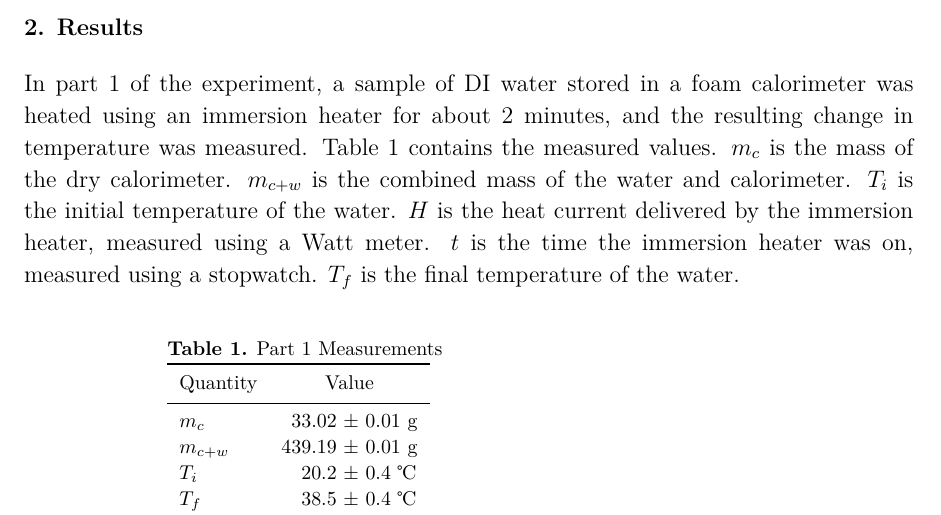
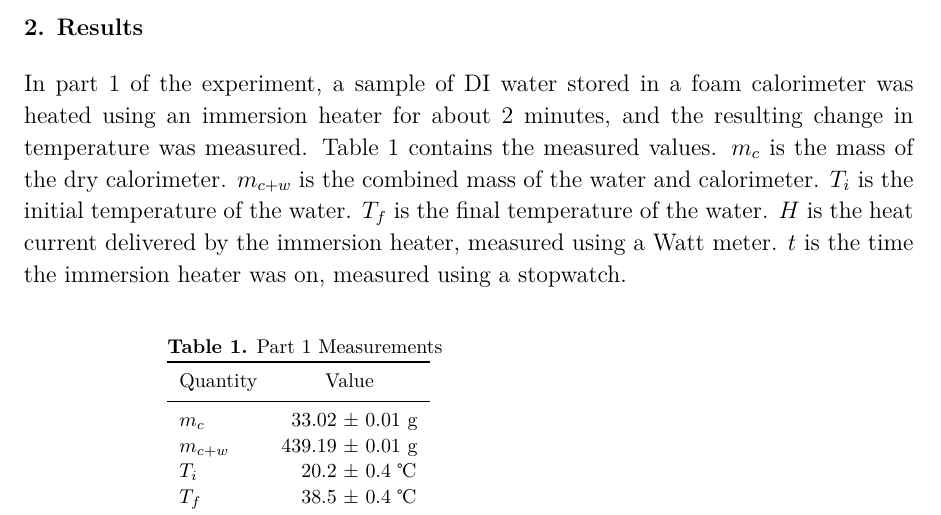
Before and after one commit to VinEdw/latex-physics-reports, a LaTeX paper (specific-heat-capacity-lab/specific-heat-capacity-report.tex): part of page 2 of 4, cut so that both start at the same text. The pictures show the PDF file specific-heat-capacity-lab/specific-heat-capacity-report.pdf that the author committed with the source.

Commit message:
paragraph adjusted to match table

```diff
--- a/specific-heat-capacity-lab/specific-heat-capacity-report.tex
+++ b/specific-heat-capacity-lab/specific-heat-capacity-report.tex
@@ -36,9 +36,9 @@ Table \ref{tab:part1measurements} contains the measured values.
 $m_c$ is the mass of the dry calorimeter.
 $m_{c+w}$ is the combined mass of the water and calorimeter.
 $T_i$ is the initial temperature of the water.
+$T_f$ is the final temperature of the water.
 $H$ is the heat current delivered by the immersion heater, measured using a Watt meter.
 $t$ is the time the immersion heater was on, measured using a stopwatch.
-$T_f$ is the final temperature of the water.
 
 \begin{table}[htbp]
 \caption{\label{tab:part1measurements}
```
Also changed, not shown: specific-heat-capacity-lab/specific-heat-capacity-report.pdf.
